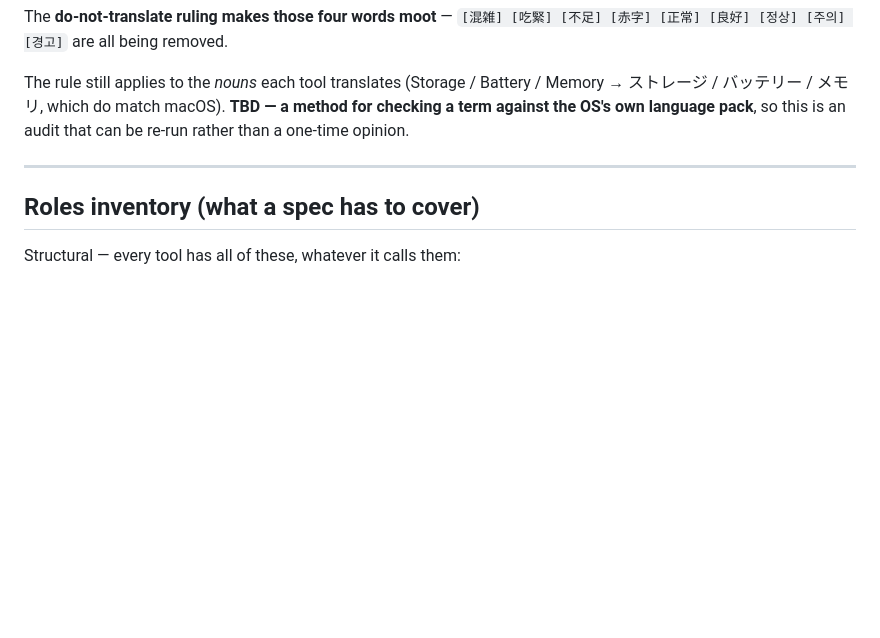
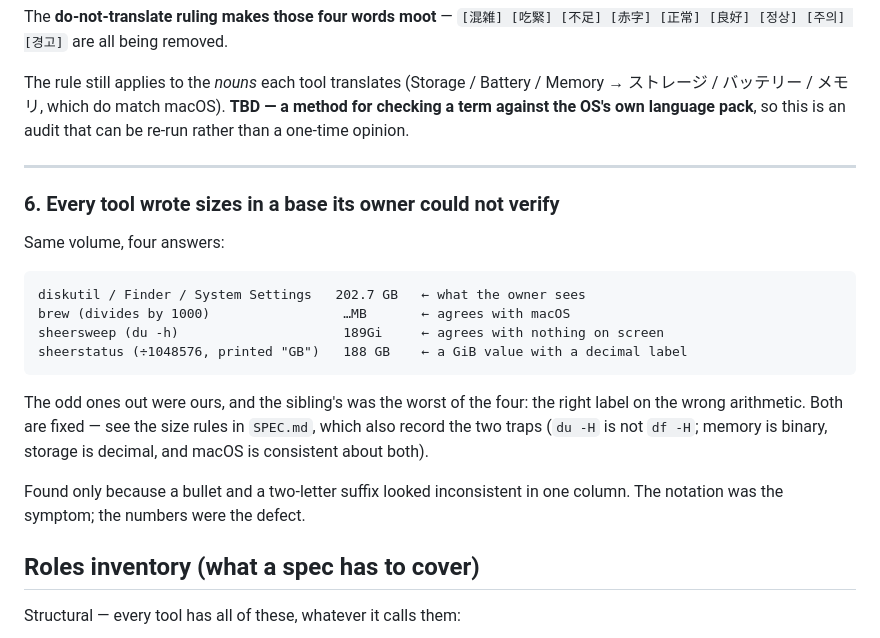
Before and after one commit to CVERInc/signet, a Markdown page: packages/cli/AUDIT.md, the part around the change. Rendered like a GitHub page; blank space fills up the shorter version.

````diff
--- a/packages/cli/AUDIT.md
+++ b/packages/cli/AUDIT.md
@@ -179,6 +179,25 @@ audit that can be re-run rather than a one-time opinion.
 
 ---
 
+### 6. Every tool wrote sizes in a base its owner could not verify
+
+Same volume, four answers:
+
+```
+diskutil / Finder / System Settings   202.7 GB   ← what the owner sees
+brew (divides by 1000)                 …MB       ← agrees with macOS
+sheersweep (du -h)                     189Gi     ← agrees with nothing on screen
+sheerstatus (÷1048576, printed "GB")   188 GB    ← a GiB value with a decimal label
+```
+
+The odd ones out were ours, and the sibling's was the worst of the four: the
+right label on the wrong arithmetic. Both are fixed — see the size rules in
+`SPEC.md`, which also record the two traps (`du -H` is not `df -H`; memory is
+binary, storage is decimal, and macOS is consistent about both).
+
+Found only because a bullet and a two-letter suffix looked inconsistent in one
+column. The notation was the symptom; the numbers were the defect.
+
 ## Roles inventory (what a spec has to cover)
 
 Structural — every tool has all of these, whatever it calls them:
````
Also changed, not shown: packages/cli/SPEC.md (+39 -0 lines).
